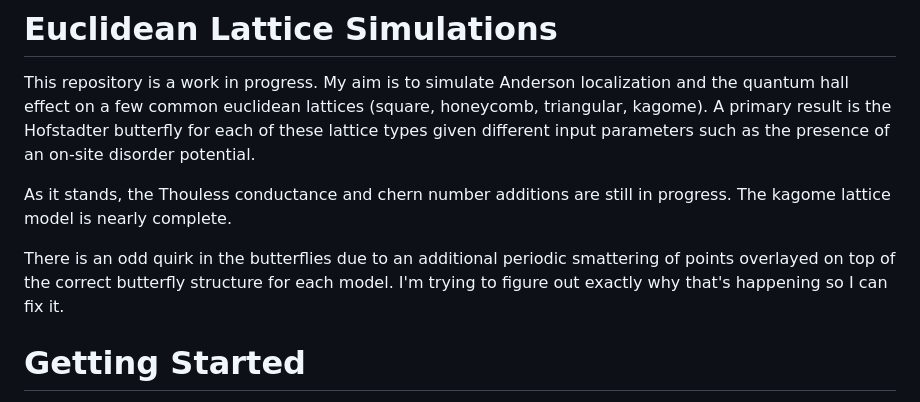
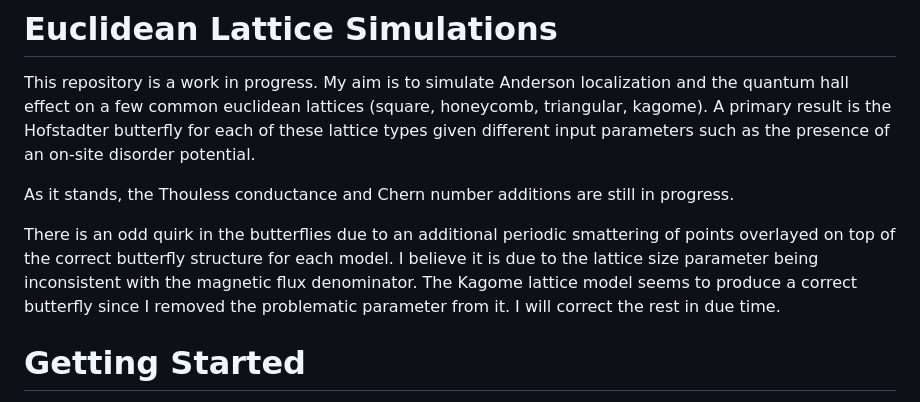
Before and after one commit to amalbumbia/EuclideanLattices, a Markdown page: README.md, the part around the change. Rendered like a GitHub page.

```diff
--- a/README.md
+++ b/README.md
@@ -2,9 +2,9 @@
 
 This repository is a work in progress. My aim is to simulate Anderson localization and the quantum hall effect on a few common euclidean lattices (square, honeycomb, triangular, kagome). A primary result is the Hofstadter butterfly for each of these lattice types given different input parameters such as the presence of an on-site disorder potential.
 
-As it stands, the Thouless conductance and chern number additions are still in progress. The kagome lattice model is nearly complete.
+As it stands, the Thouless conductance and Chern number additions are still in progress.
 
-There is an odd quirk in the butterflies due to an additional periodic smattering of points overlayed on top of the correct butterfly structure for each model. I'm trying to figure out exactly why that's happening so I can fix it.
+There is an odd quirk in the butterflies due to an additional periodic smattering of points overlayed on top of the correct butterfly structure for each model. I believe it is due to the lattice size parameter being inconsistent with the magnetic flux denominator. The Kagome lattice model seems to produce a correct butterfly since I removed the problematic parameter from it. I will correct the rest in due time.
 
 # Getting Started
 
```
